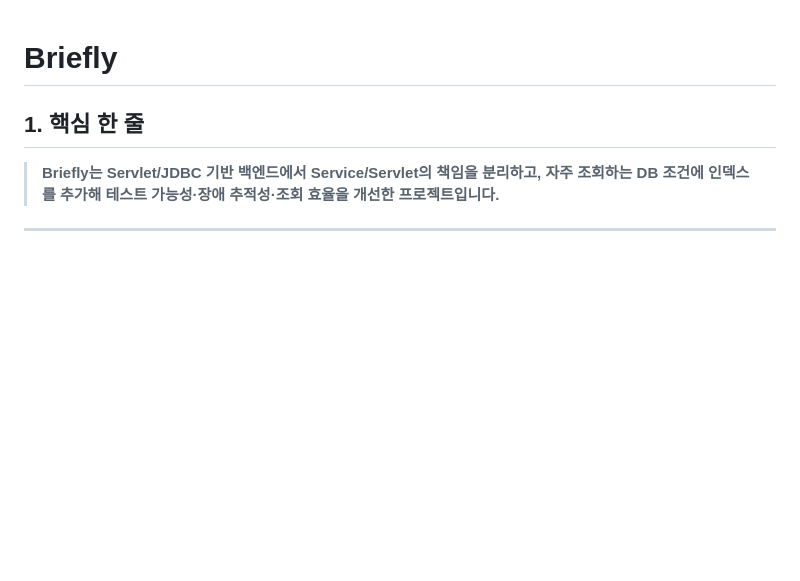
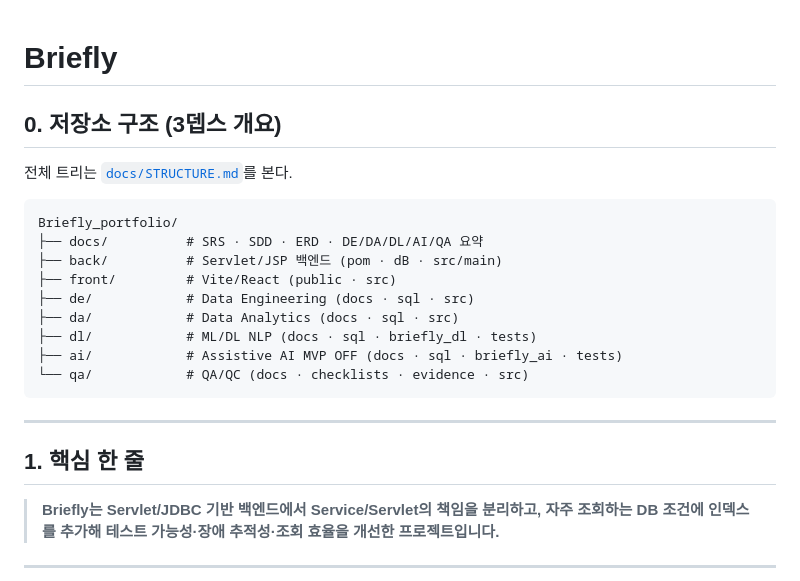
Before and after one commit to siren8289Porfolio/Briefly_portfolio, a Markdown page: README.md, the part around the change. Drawn GitHub-style; blank space fills up the shorter version.

````diff
--- a/README.md
+++ b/README.md
@@ -1,4 +1,22 @@
 # Briefly
+
+## 0. 저장소 구조 (3뎁스 개요)
+
+전체 트리는 [`docs/STRUCTURE.md`](docs/STRUCTURE.md)를 본다.
+
+```text
+Briefly_portfolio/
+├── docs/          # SRS · SDD · ERD · DE/DA/DL/AI/QA 요약
+├── back/          # Servlet/JSP 백엔드 (pom · dB · src/main)
+├── front/         # Vite/React (public · src)
+├── de/            # Data Engineering (docs · sql · src)
+├── da/            # Data Analytics (docs · sql · src)
+├── dl/            # ML/DL NLP (docs · sql · briefly_dl · tests)
+├── ai/            # Assistive AI MVP OFF (docs · sql · briefly_ai · tests)
+└── qa/            # QA/QC (docs · checklists · evidence · src)
+```
+
+---
 
 ## 1. 핵심 한 줄
 
````
Also changed, not shown: docs/STRUCTURE.md (added, +93 -0 lines).
